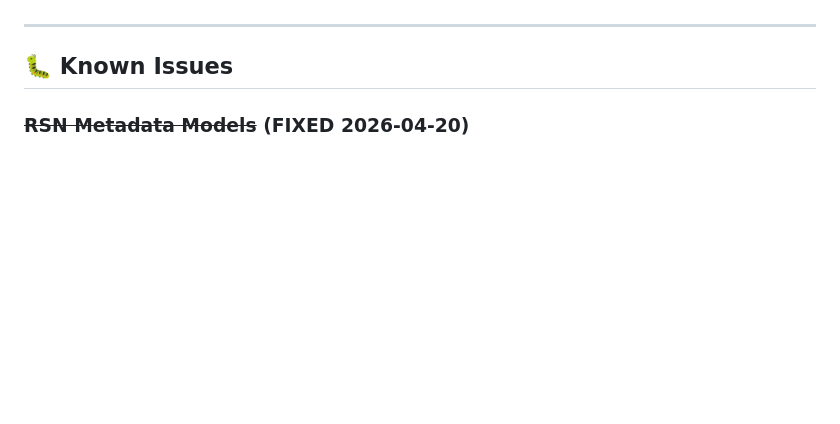
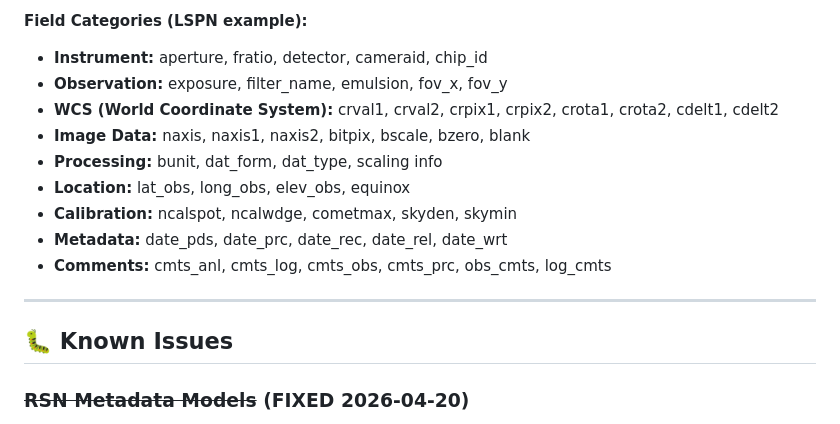
Before and after one commit to awarnock3/IHWWebApp, a Markdown page: TODO.md, the part around one of its changes. Rendered like a GitHub page; blank space fills up the shorter version.

```diff
--- a/TODO.md
+++ b/TODO.md
@@ -143,3 +246,13 @@ Nothing currently in progress.
+**Field Categories (LSPN example):**
+- **Instrument:** aperture, fratio, detector, cameraid, chip_id
+- **Observation:** exposure, filter_name, emulsion, fov_x, fov_y
+- **WCS (World Coordinate System):** crval1, crval2, crpix1, crpix2, crota1, crota2, cdelt1, cdelt2
+- **Image Data:** naxis, naxis1, naxis2, bitpix, bscale, bzero, blank
+- **Processing:** bunit, dat_form, dat_type, scaling info
+- **Location:** lat_obs, long_obs, elev_obs, equinox
+- **Calibration:** ncalspot, ncalwdge, cometmax, skyden, skymin
+- **Metadata:** date_pds, date_prc, date_rec, date_rel, date_wrt
+- **Comments:** cmts_anl, cmts_log, cmts_obs, cmts_prc, obs_cmts, log_cmts
 
 ---
 
```
Also changed, not shown: other parts of TODO.md (+103 -0 lines).
